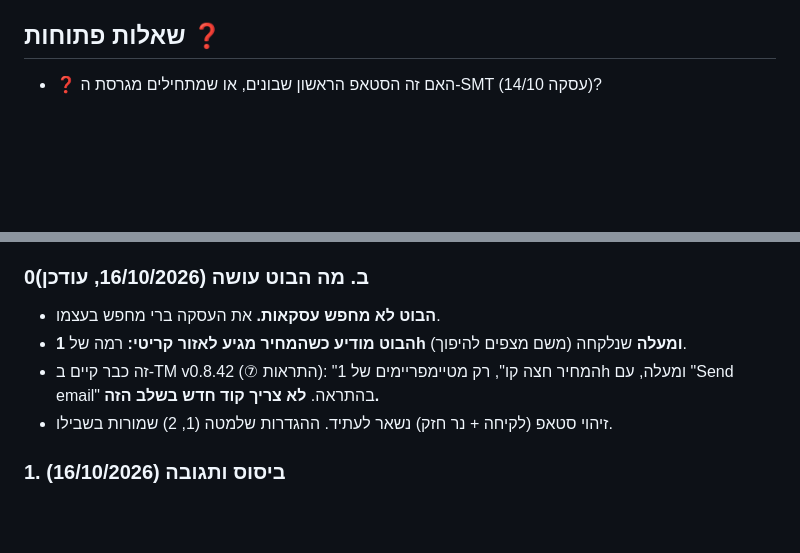
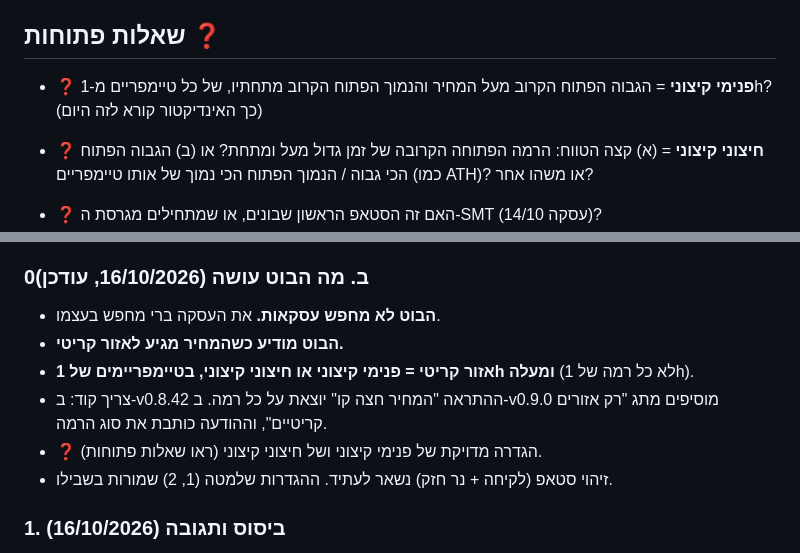
Before and after one commit to Bari1203/baris-lab---test, a Markdown page: docs/SETUP_RULES.md, 2 parts joined by grey strips. GitHub-like rendering; blank space fills up the shorter version.

Commit message:
SETUP_RULES: critical zone = internal/external extreme on 1h+, definitions pending
Co-Authored-By: Claude Opus 5.5 <noreply@anthropic.com>
Claude-Session: https://claude.ai/code/session_01VuD3XfyBCh1WddN8nqDETB

```diff
--- a/docs/SETUP_RULES.md
+++ b/docs/SETUP_RULES.md
@@ -27,6 +27,9 @@
 
 ## שאלות פתוחות ❓
 
+- ❓ **פנימי קיצוני** = הגבוה הפתוח הקרוב מעל המחיר והנמוך הפתוח הקרוב מתחתיו, של כל טיימפריים מ-1h? (כך האינדיקטור קורא לזה היום)
+- ❓ **חיצוני קיצוני** = (א) קצה הטווח: הרמה הפתוחה הקרובה של זמן גדול מעל ומתחת? או (ב) הגבוה הפתוח הכי גבוה / הנמוך הפתוח הכי נמוך של אותו טיימפריים (כמו ATH)? או משהו אחר?
+
 - ❓ האם זה הסטאפ הראשון שבונים, או שמתחילים מגרסת ה-SMT (עסקה 14/10)?
 - ~~"סגירת נר חזק": מה בדיוק?~~ → נענה, ראו החלטה 2 (חסרים רק המספרים).
 - ~~ביסוס: סגירה של הנר הגדול או חזרה מעבר לרמה?~~ → נענה, ראו החלטה 1.
@@ -47,8 +50,10 @@
 
 ### 0ב. מה הבוט עושה (16/10/2026, עודכן)
 - **הבוט לא מחפש עסקאות.** את העסקה ברי מחפש בעצמו.
-- **הבוט מודיע כשהמחיר מגיע לאזור קריטי:** רמה של **1h ומעלה** שנלקחה (משם מצפים להיפוך).
-- זה כבר קיים ב-TM v0.8.42 (⑦ התראות): "המחיר חצה קו", רק מטיימפריימים של 1h ומעלה, עם "Send email" בהתראה. **לא צריך קוד חדש בשלב הזה.**
+- **הבוט מודיע כשהמחיר מגיע לאזור קריטי.**
+- **אזור קריטי = פנימי קיצוני או חיצוני קיצוני, בטיימפריימים של 1h ומעלה** (לא כל רמה של 1h).
+- צריך קוד: ב-v0.8.42 ההתראה "המחיר חצה קו" יוצאת על כל רמה. ב-v0.9.0 מוסיפים מתג "רק אזורים קריטיים", וההודעה כותבת את סוג הרמה.
+- ❓ הגדרה מדויקת של פנימי קיצוני ושל חיצוני קיצוני (ראו שאלות פתוחות).
 - זיהוי סטאפ (לקיחה + נר חזק) נשאר לעתיד. ההגדרות שלמטה (1, 2) שמורות בשבילו.
 
 ### 1. ביסוס ותגובה (16/10/2026)
```
